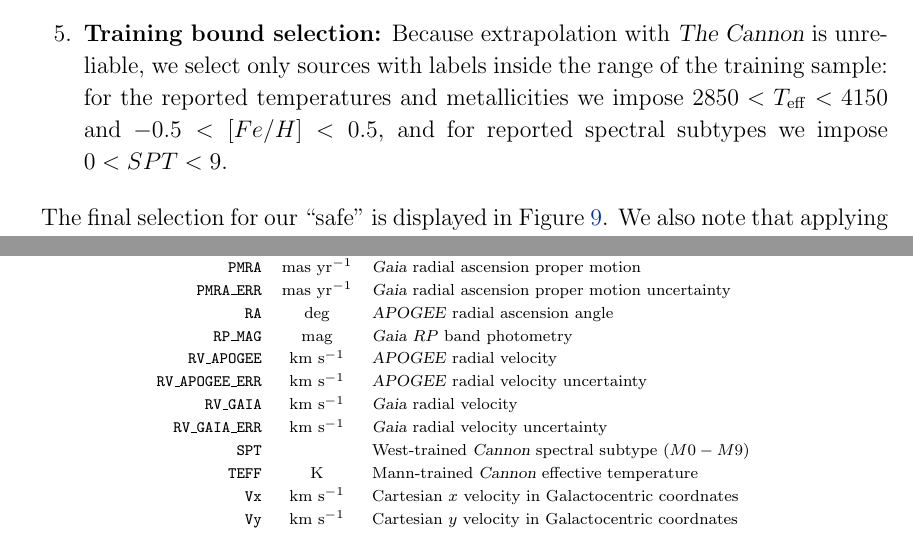
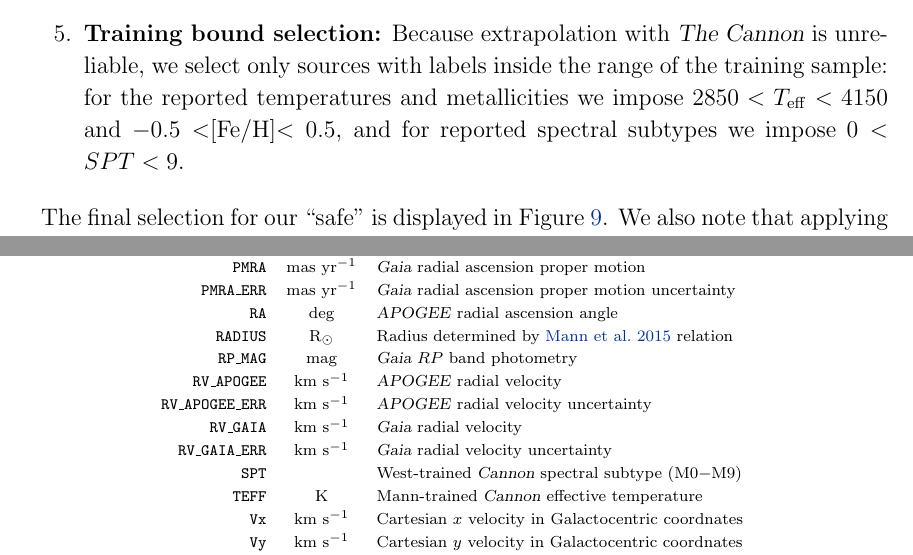
Before and after one commit to jbirky/Mdwarf_project, a LaTeX paper (paper/draft.tex): two parts of pages 11 and 24 of 26, joined at a grey line, cut so that both start at the same text. Compiled offline with pdfLaTeX.

Commit message:
add radius to table

```diff
--- a/paper/draft.tex
+++ b/paper/draft.tex
@@ -276,7 +276,7 @@ Out of the total \apogee\ DR14 catalog of 258,475 sources, we selected 254,478 s
 
 \item \textbf{Quality of fit cut:} We apply a $\chi^2$ cut of less than 100,000.
 
-\item \textbf{Training bound selection:} Because extrapolation with \thecannon\ is unreliable, we select only sources with labels inside the range of the training sample: for the reported temperatures and metallicities we impose $2850<T_{\rm eff}<4150$ and $-0.5<[Fe/H]<0.5$, and for reported spectral subtypes we impose $0<SPT<9$.
+\item \textbf{Training bound selection:} Because extrapolation with \thecannon\ is unreliable, we select only sources with labels inside the range of the training sample: for the reported temperatures and metallicities we impose $2850<T_{\rm eff}<4150$ and $-0.5<$[Fe/H]$<0.5$, and for reported spectral subtypes we impose $0<SPT<9$.
 \end{enumerate}
 
 The final selection for our ``safe'' is displayed in Figure \ref{fig:safe_selection}. We also note that applying our model requires very little computational demand: the time to run a model on all 14,827 sources was two minutes on a personal laptop.
@@ -570,12 +570,13 @@ participating in the {\it Gaia} Multilateral Agreement.
 {\tt PMRA} 			& mas yr$^{-1}$	& \gaia\ radial ascension proper motion	\\
 {\tt PMRA$\_$ERR} 	& mas yr$^{-1}$	& \gaia\ radial ascension proper motion uncertainty	\\
 {\tt RA} 				& deg	& \apogee\ radial ascension angle	\\
+{\tt RADIUS} 			& R$_\odot$	& Radius determined by \citealt{Mann:2015} relation	\\
 {\tt RP$\_$MAG} 		& mag	& \gaia\ $RP$ band photometry	\\
 {\tt RV$\_$APOGEE} 	& km s$^{-1}$	& \apogee\ radial velocity	\\
 {\tt RV$\_$APOGEE$\_$ERR} 	& km s$^{-1}$	& \apogee\ radial velocity uncertainty	\\
 {\tt RV$\_$GAIA} 				& km s$^{-1}$	& \gaia\ radial velocity	\\
 {\tt RV$\_$GAIA$\_$ERR}		& km s$^{-1}$	& \gaia\ radial velocity uncertainty	\\
-{\tt SPT} 				& 	& West-trained \cannon\ spectral subtype ($M0-M9$)	\\
+{\tt SPT} 				& 	& West-trained \cannon\ spectral subtype (M0$-$M9)	\\
 {\tt TEFF} 				& K	& Mann-trained \cannon\ effective temperature	\\
 {\tt Vx} 				& km s$^{-1}$	& Cartesian $x$ velocity in Galactocentric coordnates	\\
 {\tt Vy} 				& km s$^{-1}$	& Cartesian $y$ velocity in Galactocentric coordnates	\\
```
